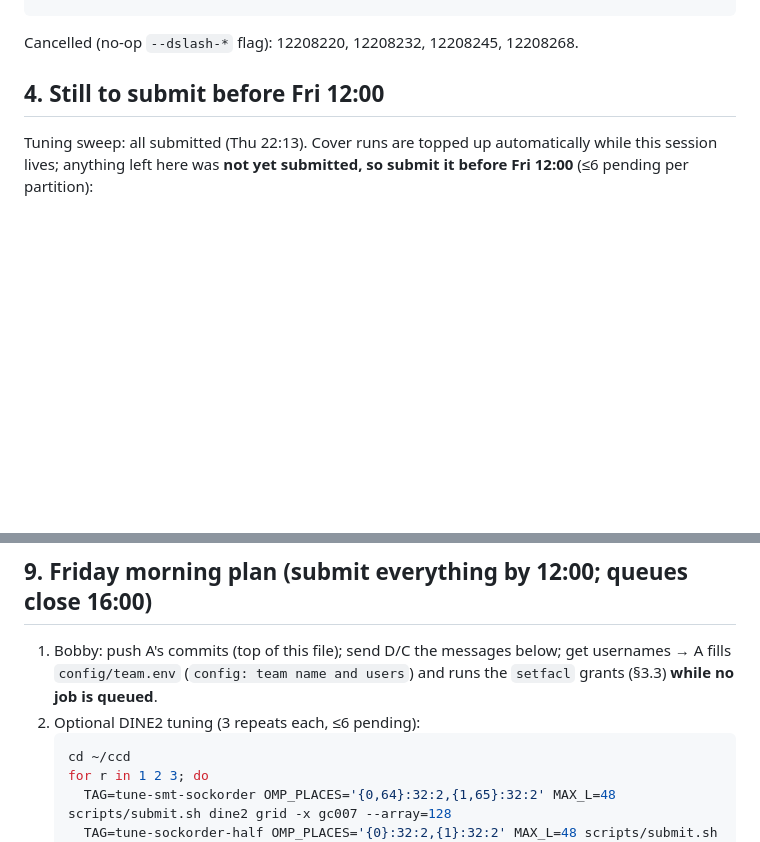
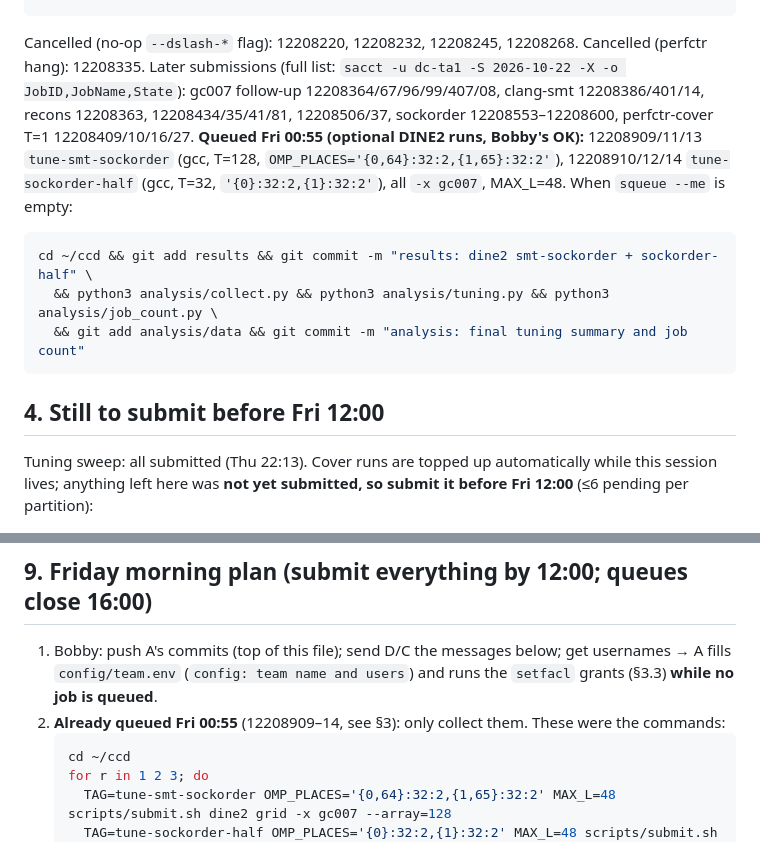
Before and after one commit to bobby-ta/cluster-challenge-durham, a Markdown page: docs/handoff-A.md, 2 parts joined by grey strips. Rendered like a GitHub page; blank space fills up the shorter version.

Commit message:
handoff-A: optional DINE2 runs queued, full job id list

````diff
--- a/docs/handoff-A.md
+++ b/docs/handoff-A.md
@@ -93,7 +93,18 @@ Format: `time jobid command`. Collect with:
 22:20 12208324 TAG=cover-scaling scripts/submit.sh dine grid --array=8,12,16
 22:20 12208325 TAG=cover-scaling scripts/submit.sh dine2 grid --array=8,12,16
 ```
-Cancelled (no-op `--dslash-*` flag): 12208220, 12208232, 12208245, 12208268.
+Cancelled (no-op `--dslash-*` flag): 12208220, 12208232, 12208245, 12208268. Cancelled (perfctr hang): 12208335.
+Later submissions (full list: `sacct -u dc-ta1 -S 2026-10-22 -X -o JobID,JobName,State`): gc007 follow-up
+12208364/67/96/99/407/08, clang-smt 12208386/401/14, recons 12208363, 12208434/35/41/81, 12208506/37,
+sockorder 12208553–12208600, perfctr-cover T=1 12208409/10/16/27.
+**Queued Fri 00:55 (optional DINE2 runs, Bobby's OK):** 12208909/11/13 `tune-smt-sockorder` (gcc, T=128,
+`OMP_PLACES='{0,64}:32:2,{1,65}:32:2'`), 12208910/12/14 `tune-sockorder-half` (gcc, T=32, `'{0}:32:2,{1}:32:2'`),
+all `-x gc007`, MAX_L=48. When `squeue --me` is empty:
+```bash
+cd ~/ccd && git add results && git commit -m "results: dine2 smt-sockorder + sockorder-half" \
+  && python3 analysis/collect.py && python3 analysis/tuning.py && python3 analysis/job_count.py \
+  && git add analysis/data && git commit -m "analysis: final tuning summary and job count"
+```
 
 ## 4. Still to submit before Fri 12:00
 Tuning sweep: all submitted (Thu 22:13). Cover runs are topped up automatically while this session lives;
@@ -289,7 +300,7 @@ from "alternating" placement.
 ## 9. Friday morning plan (submit everything by 12:00; queues close 16:00)
 1. Bobby: push A's commits (top of this file); send D/C the messages below; get usernames → A fills
    `config/team.env` (`config: team name and users`) and runs the `setfacl` grants (§3.3) **while no job is queued**.
-2. Optional DINE2 tuning (3 repeats each, ≤6 pending):
+2. **Already queued Fri 00:55** (12208909–14, see §3): only collect them. These were the commands:
    ```bash
    cd ~/ccd
    for r in 1 2 3; do
````
